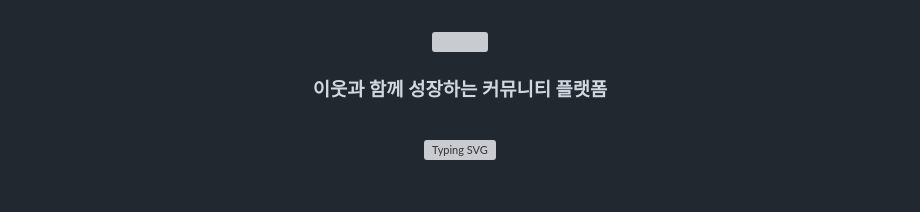
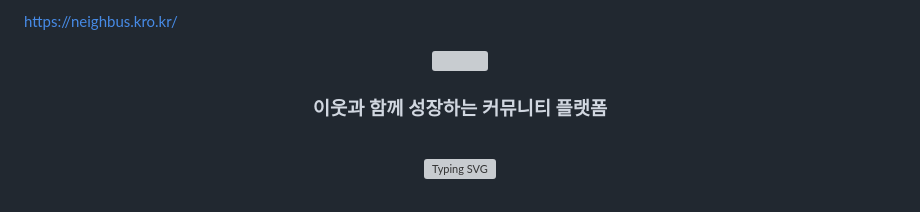
Before and after one commit to wjdgkr3386/Portfolio, a Markdown page: Neighbus/README.md, the part around the change. GitHub-like rendering; grey boxes are pictures that could not be loaded.

Commit message:
지역 기반 커뮤니티 플랫폼
Added a link to the Neighbus website and an image header.

```diff
--- a/Neighbus/README.md
+++ b/Neighbus/README.md
@@ -1,3 +1,7 @@
+<a href="[https://github.com/happycat12389](https://neighbus.kro.kr/)" target="_blank">
+  https://neighbus.kro.kr/
+</a>
+
 <a id="top"></a>
 <div align="center">
 
```
